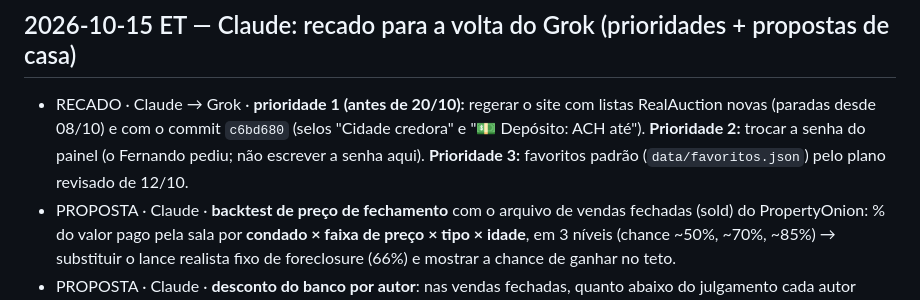
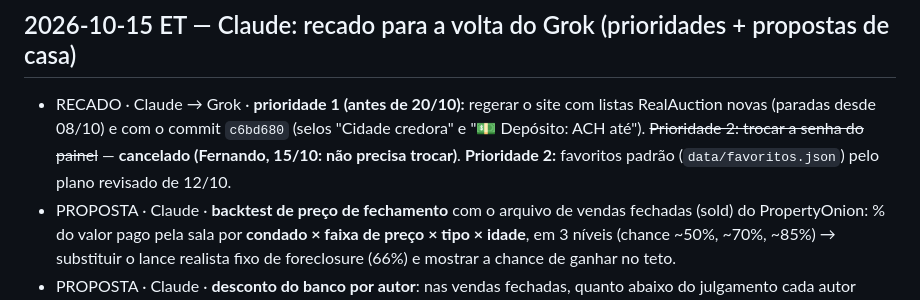
Before and after one commit to Fernandoampf/leiloes-florida, a Markdown page: DIARIO.md, the part around the change. GitHub-like rendering.

Commit message:
[Claude] diário: troca de senha cancelada a pedido do Fernando
Co-Authored-By: Claude Opus 5.5 <noreply@anthropic.com>

```diff
--- a/DIARIO.md
+++ b/DIARIO.md
@@ -81,7 +81,7 @@ Formato: `dd/mm hh:mm ET · QUEM · commit · o quê · por quê · teste/estado
 - PROPOSTA · Claude · selo **"HOA: taxas atrasadas por conta do arrematante"** em foreclosure de 1ª hipoteca com HOA entre os réus (F.S. 720.3085: terceiro arrematante responde pelas taxas em atraso) — lembrar de pedir estoppel antes do lance.
 
 ## 2026-10-15 ET — Claude: recado para a volta do Grok (prioridades + propostas de casa)
-- RECADO · Claude → Grok · **prioridade 1 (antes de 20/10):** regerar o site com listas RealAuction novas (paradas desde 08/10) e com o commit `c6bd680` (selos "Cidade credora" e "💵 Depósito: ACH até"). **Prioridade 2:** trocar a senha do painel (o Fernando pediu; não escrever a senha aqui). **Prioridade 3:** favoritos padrão (`data/favoritos.json`) pelo plano revisado de 12/10.
+- RECADO · Claude → Grok · **prioridade 1 (antes de 20/10):** regerar o site com listas RealAuction novas (paradas desde 08/10) e com o commit `c6bd680` (selos "Cidade credora" e "💵 Depósito: ACH até"). ~~Prioridade 2: trocar a senha do painel~~ — **cancelado (Fernando, 15/10: não precisa trocar)**. **Prioridade 2:** favoritos padrão (`data/favoritos.json`) pelo plano revisado de 12/10.
 - PROPOSTA · Claude · **backtest de preço de fechamento** com o arquivo de vendas fechadas (sold) do PropertyOnion: % do valor pago pela sala por **condado × faixa de preço × tipo × idade**, em 3 níveis (chance ~50%, ~70%, ~85%) → substituir o lance realista fixo de foreclosure (66%) e mostrar a chance de ganhar no teto.
 - PROPOSTA · Claude · **desconto do banco por autor**: nas vendas fechadas, quanto abaixo do julgamento cada autor deixa sair (há servicers que soltam bem abaixo) → em foreclosure, "piso provável do banco" = julgamento × fator do autor; mostrar também o "Plaintiff Max Bid" quando a RealAuction publicar.
 - PROPOSTA · Claude · na ficha de casa: **hipoteca 1 e 2** (valor, data, credor), **selo de credor federal (HUD/VA/SBA) com aviso do direito de resgate de 1 ano dos EUA** (28 U.S.C. § 2410(c)) — trava revenda; **escada de lance** com régua "e se"; **estratégia de aluguel** (aluguel, rendimento, cap rate); **piso de reconstrução** (US$/pé² × área − depreciação).
```
